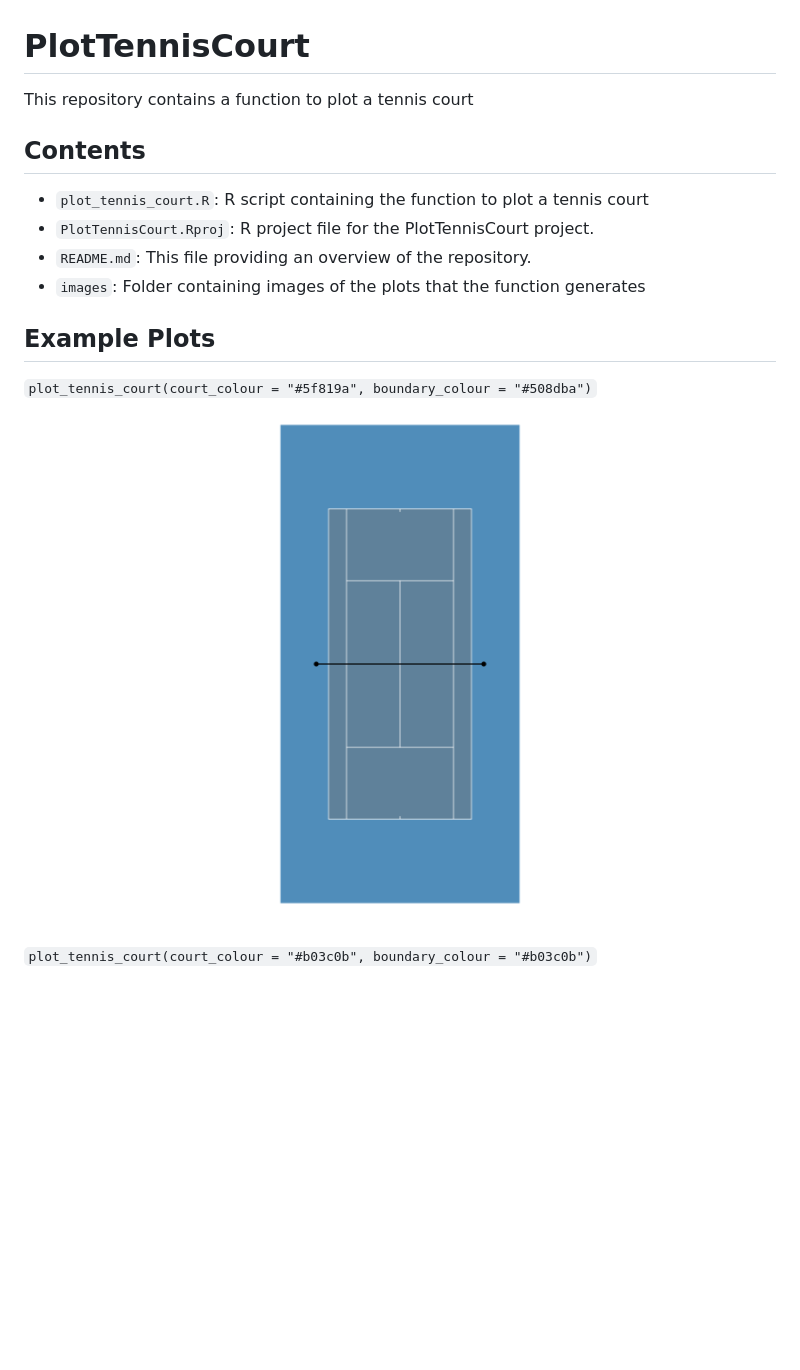
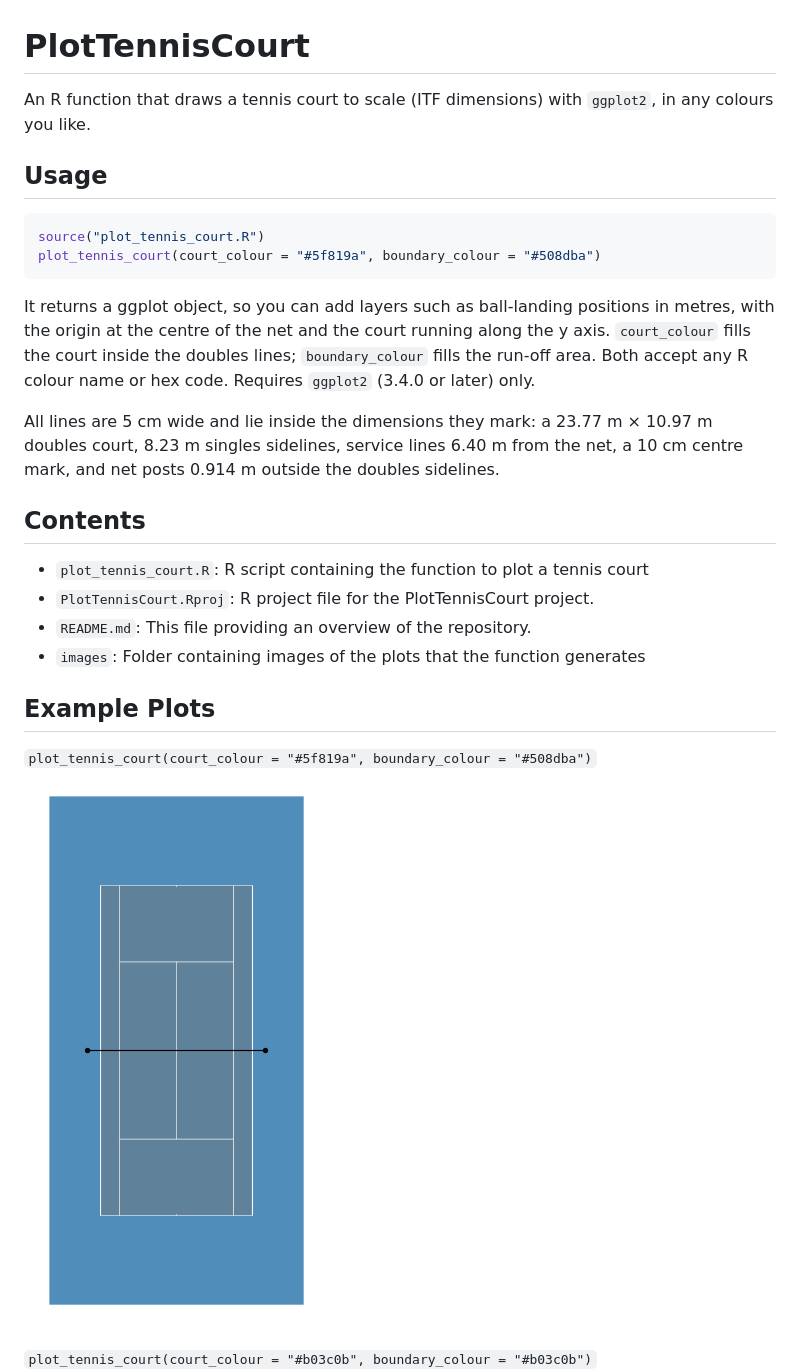
Before and after one commit to CooperDenny/PlotTennisCourt, a Markdown page: README.md, the part around the change. Rendered like a GitHub page; pictures changed too: images/tennis_court_1.png; blank space fills up the shorter version.

Commit message:
Use ITF centre mark length, drop unused packages, table-driven lines
- The centre mark was drawn 25cm long; the ITF Rules specify 10cm.
- Remove tidyverse and ggforce: neither was used, and loading tidyverse
  made sourcing the file slow. Only ggplot2 is needed.
- Replace 13 hand-written annotate() calls with named dimensions and a
  court_lines table drawn by one geom_rect.
- Regenerate example images; document usage and dimensions.

Co-Authored-By: Claude Opus 5.5 <noreply@anthropic.com>
Claude-Session: https://claude.ai/code/session_01J3tan3gaD1ykCoRHs84JwX

````diff
--- a/README.md
+++ b/README.md
@@ -1,5 +1,16 @@
 # PlotTennisCourt
-This repository contains a function to plot a tennis court
+An R function that draws a tennis court to scale (ITF dimensions) with `ggplot2`, in any colours you like.
+
+## Usage
+
+```r
+source("plot_tennis_court.R")
+plot_tennis_court(court_colour = "#5f819a", boundary_colour = "#508dba")
+```
+
+It returns a ggplot object, so you can add layers such as ball-landing positions in metres, with the origin at the centre of the net and the court running along the y axis. `court_colour` fills the court inside the doubles lines; `boundary_colour` fills the run-off area. Both accept any R colour name or hex code. Requires `ggplot2` (3.4.0 or later) only.
+
+All lines are 5 cm wide and lie inside the dimensions they mark: a 23.77 m × 10.97 m doubles court, 8.23 m singles sidelines, service lines 6.40 m from the net, a 10 cm centre mark, and net posts 0.914 m outside the doubles sidelines.
 
 ## Contents
 - `plot_tennis_court.R`: R script containing the function to plot a tennis court
````
Also changed, not shown: CLAUDE.md (+5 -1 lines), images/tennis_court_2.png, images/tennis_court_3.png, images/tennis_court_4.png, 1 other file.
